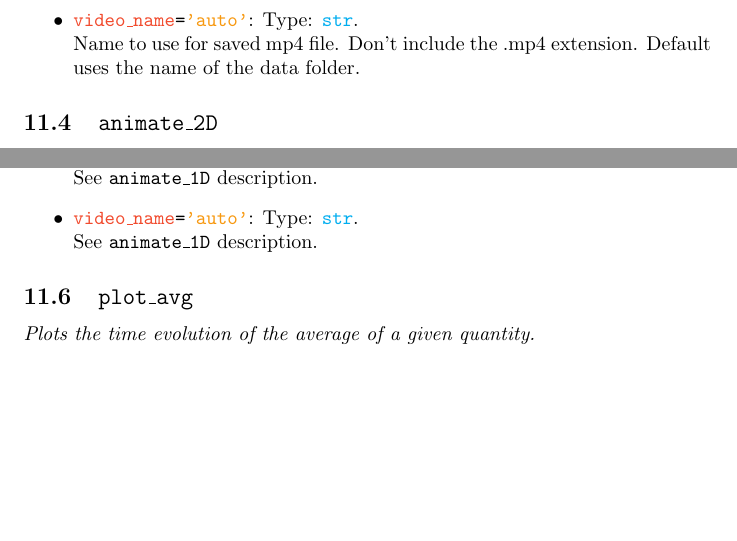
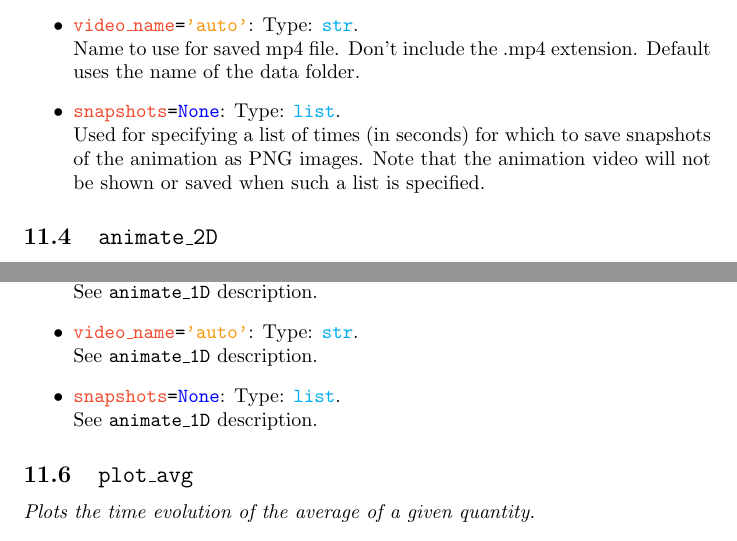
Before and after one commit to lars-frogner/FVis, a LaTeX document (User-guide/FVis_user_guide.tex): two parts of pages 11 and 13 of 14 before the commit and two parts of pages 11 and 13 of 15 after it, joined at a grey line, cut so that both start at the same text, the shorter picture padded with empty space. The pictures show the PDF file User-guide/FVis_user_guide.pdf that the author committed with the source.

Commit message:
Update user guide

```diff
--- a/User-guide/FVis_user_guide.tex
+++ b/User-guide/FVis_user_guide.tex
@@ -243,6 +244,7 @@ You can more or less automate the process of resetting your solver to the correc
 	\item \ttt{\cro{anim\_time}=\cyo{'auto'}}: Types: \ptype{int}, \ptype{float}.\\The number of simulation seconds the animation will run for when saving to an mp4 file. Default value uses the number of seconds spanned by the saved data. If set to larger than this, the animation will restart from the initial time.
 	\item \ttt{\cro{video\_fps}=30}: Types: \ptype{int}, \ptype{float}.\\The fps to use for the mp4 video. The difference between this and the animation fps option is that the latter describes the number of frames to show per simulation time, while the former describes the number of frames to show per real time. The length of the video in real seconds will be \ttt{anim\_time*anim\_fps/video\_fps}.
 	\item \ttt{\cro{video\_name}=\cyo{'auto'}}: Type: \ptype{str}.\\Name to use for saved mp4 file. Don't include the .mp4 extension. Default uses the name of the data folder.
+	\item \ttt{\cro{snapshots}=\cbl{None}}: Type: \ptype{list}.\\Used for specifying a list of times (in seconds) for which to save snapshots of the animation as PNG images. Note that the animation video will not be shown or saved when such a list is specified.
 \end{itemize}
 
 \subsection{\ttt{animate\_2D}}
@@ -269,6 +271,7 @@ You can more or less automate the process of resetting your solver to the correc
 	\item \ttt{\cro{anim\_time}=\cyo{'auto'}}: Types: \ptype{int}, \ptype{float}.\\See \ttt{animate\_1D} description.
 	\item \ttt{\cro{video\_fps}=30}: Types: \ptype{int}, \ptype{float}.\\See \ttt{animate\_1D} description.
 	\item \ttt{\cro{video\_name}=\cyo{'auto'}}: Type: \ptype{str}.\\See \ttt{animate\_1D} description.
+	\item \ttt{\cro{snapshots}=\cbl{None}}: Type: \ptype{list}.\\See \ttt{animate\_1D} description.
 \end{itemize}
 
 \subsection{\ttt{animate\_energyflux}}
@@ -286,6 +289,7 @@ You can more or less automate the process of resetting your solver to the correc
 	\item \ttt{\cro{anim\_time}=\cyo{'auto'}}: Types: \ptype{int}, \ptype{float}.\\See \ttt{animate\_1D} description.
 	\item \ttt{\cro{video\_fps}=30}: Types: \ptype{int}, \ptype{float}.\\See \ttt{animate\_1D} description.
 	\item \ttt{\cro{video\_name}=\cyo{'auto'}}: Type: \ptype{str}.\\See \ttt{animate\_1D} description.
+	\item \ttt{\cro{snapshots}=\cbl{None}}: Type: \ptype{list}.\\See \ttt{animate\_1D} description.
 \end{itemize}
 
 \subsection{\ttt{plot\_avg}}
```
Also changed, not shown: User-guide/FVis_user_guide.pdf, User-guide/FVis_user_guide.tex (3 more changed lines).
